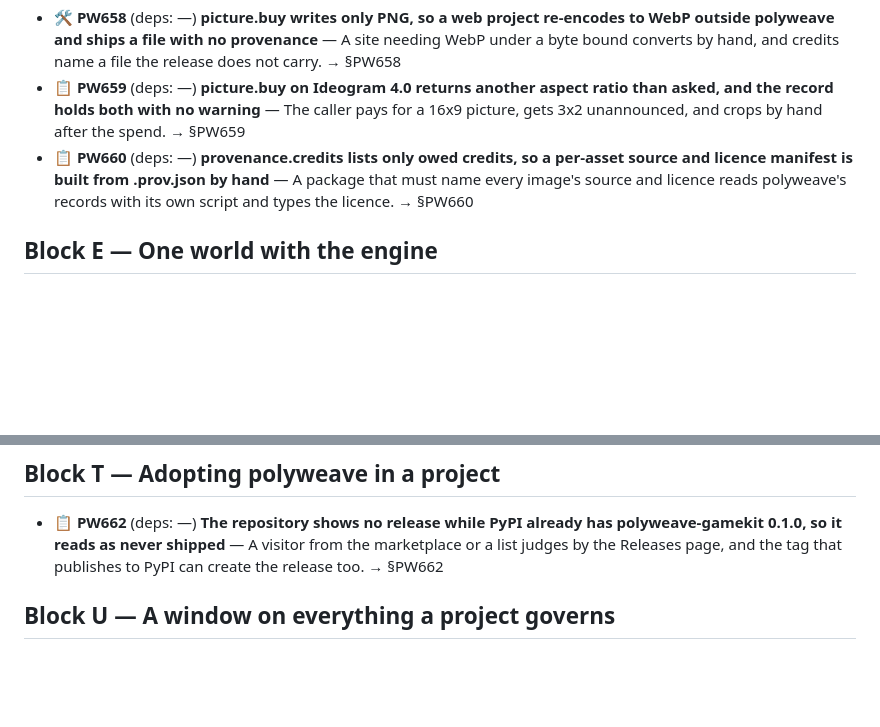
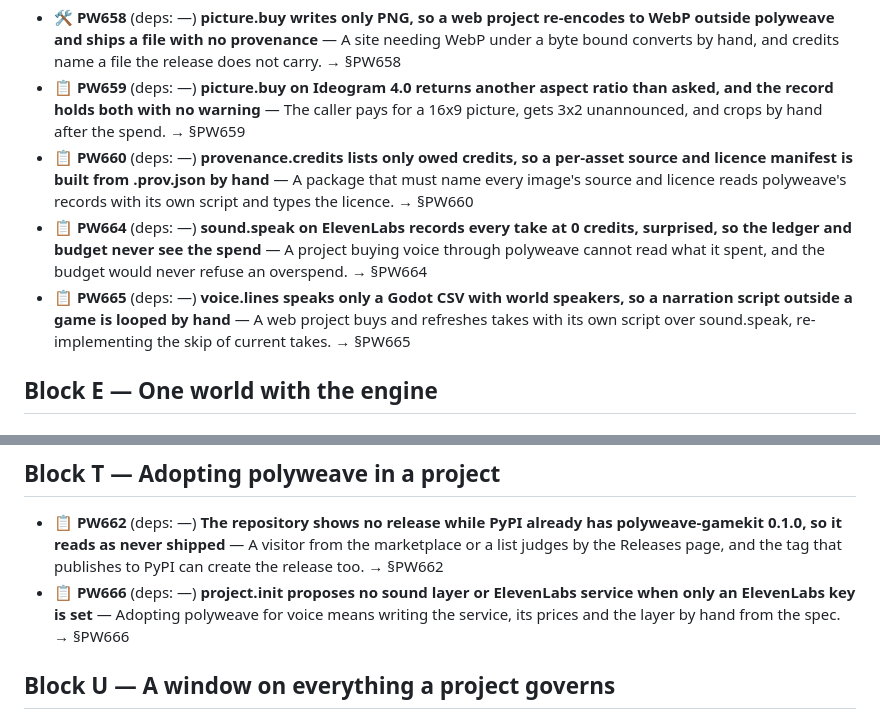
Before and after one commit to alegauss/polyweave, a Markdown page: docs/ROADMAP.md, 2 parts joined by grey strips. Drawn GitHub-style; blank space fills up the shorter version.

```diff
--- a/docs/ROADMAP.md
+++ b/docs/ROADMAP.md
@@ -11,6 +11,8 @@
 - 🛠 **PW658** (deps: —) **picture.buy writes only PNG, so a web project re-encodes to WebP outside polyweave and ships a file with no provenance** — A site needing WebP under a byte bound converts by hand, and credits name a file the release does not carry. → §PW658
 - 📋 **PW659** (deps: —) **picture.buy on Ideogram 4.0 returns another aspect ratio than asked, and the record holds both with no warning** — The caller pays for a 16x9 picture, gets 3x2 unannounced, and crops by hand after the spend. → §PW659
 - 📋 **PW660** (deps: —) **provenance.credits lists only owed credits, so a per-asset source and licence manifest is built from .prov.json by hand** — A package that must name every image's source and licence reads polyweave's records with its own script and types the licence. → §PW660
+- 📋 **PW664** (deps: —) **sound.speak on ElevenLabs records every take at 0 credits, surprised, so the ledger and budget never see the spend** — A project buying voice through polyweave cannot read what it spent, and the budget would never refuse an overspend. → §PW664
+- 📋 **PW665** (deps: —) **voice.lines speaks only a Godot CSV with world speakers, so a narration script outside a game is looped by hand** — A web project buys and refreshes takes with its own script over sound.speak, re-implementing the skip of current takes. → §PW665
 
 ## Block E — One world with the engine
 
@@ -56,6 +58,7 @@
 ## Block T — Adopting polyweave in a project
 
 - 📋 **PW662** (deps: —) **The repository shows no release while PyPI already has polyweave-gamekit 0.1.0, so it reads as never shipped** — A visitor from the marketplace or a list judges by the Releases page, and the tag that publishes to PyPI can create the release too. → §PW662
+- 📋 **PW666** (deps: —) **project.init proposes no sound layer or ElevenLabs service when only an ElevenLabs key is set** — Adopting polyweave for voice means writing the service, its prices and the layer by hand from the spec. → §PW666
 
 ## Block U — A window on everything a project governs
 
```
Also changed, not shown: docs/IMPROVEMENTS.md (+64 -0 lines).
